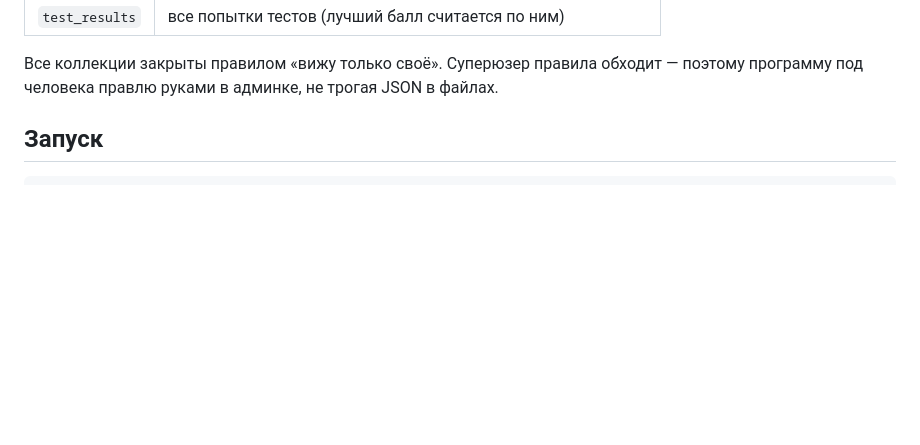
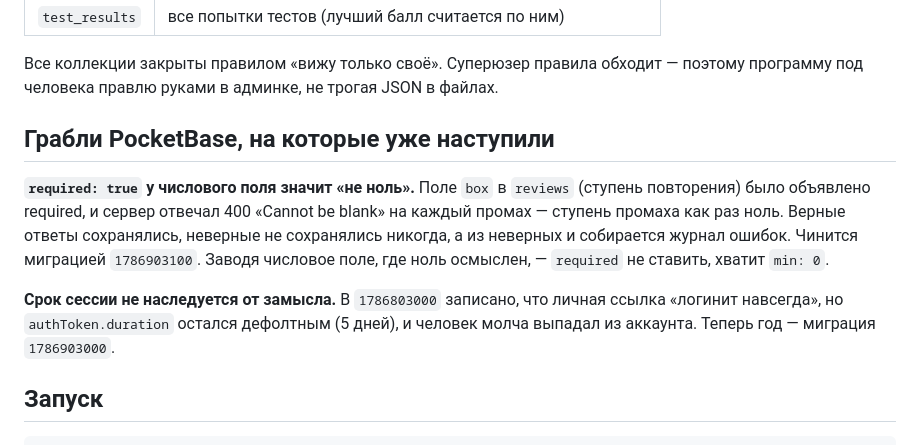
Before and after one commit to dcfrqb/langlab, a Markdown page: server/README.md, the part around the change. GitHub-like rendering; blank space fills up the shorter version.

Commit message:
Грабли PocketBase записаны там, где на них наступят снова
Две ловушки стоили пустой базы при живом человеке: required у
числового поля значит «не ноль», и срок сессии не следует за замыслом
миграции. Обе теперь описаны в server/README рядом со схемой.

Co-Authored-By: Claude Opus 5 <noreply@anthropic.com>

```diff
--- a/server/README.md
+++ b/server/README.md
@@ -27,6 +27,19 @@
 
 Все коллекции закрыты правилом «вижу только своё». Суперюзер правила обходит —
 поэтому программу под человека правлю руками в админке, не трогая JSON в файлах.
+
+## Грабли PocketBase, на которые уже наступили
+
+**`required: true` у числового поля значит «не ноль».** Поле `box` в `reviews`
+(ступень повторения) было объявлено required, и сервер отвечал 400
+«Cannot be blank» на каждый промах — ступень промаха как раз ноль. Верные
+ответы сохранялись, неверные не сохранялись никогда, а из неверных и собирается
+журнал ошибок. Чинится миграцией `1786903100`. Заводя числовое поле, где ноль
+осмыслен, — `required` не ставить, хватит `min: 0`.
+
+**Срок сессии не наследуется от замысла.** В `1786803000` записано, что личная
+ссылка «логинит навсегда», но `authToken.duration` остался дефолтным (5 дней),
+и человек молча выпадал из аккаунта. Теперь год — миграция `1786903000`.
 
 ## Запуск
 
```
